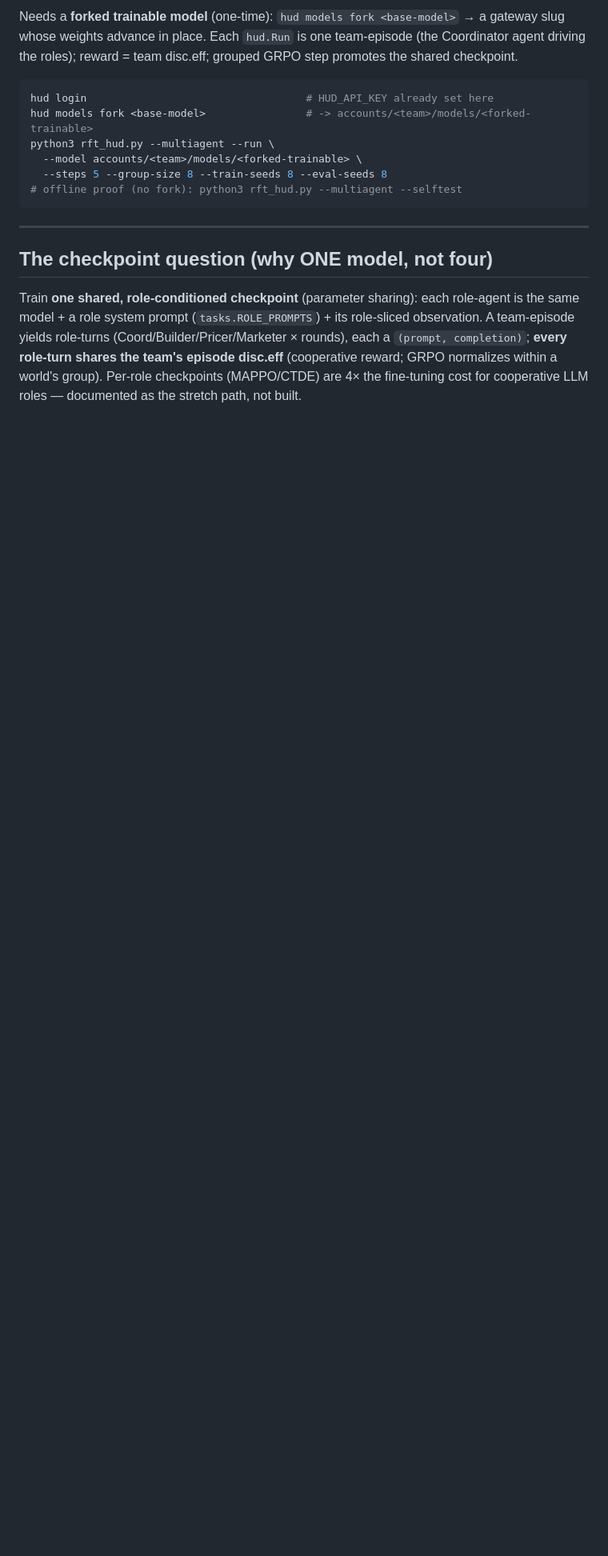
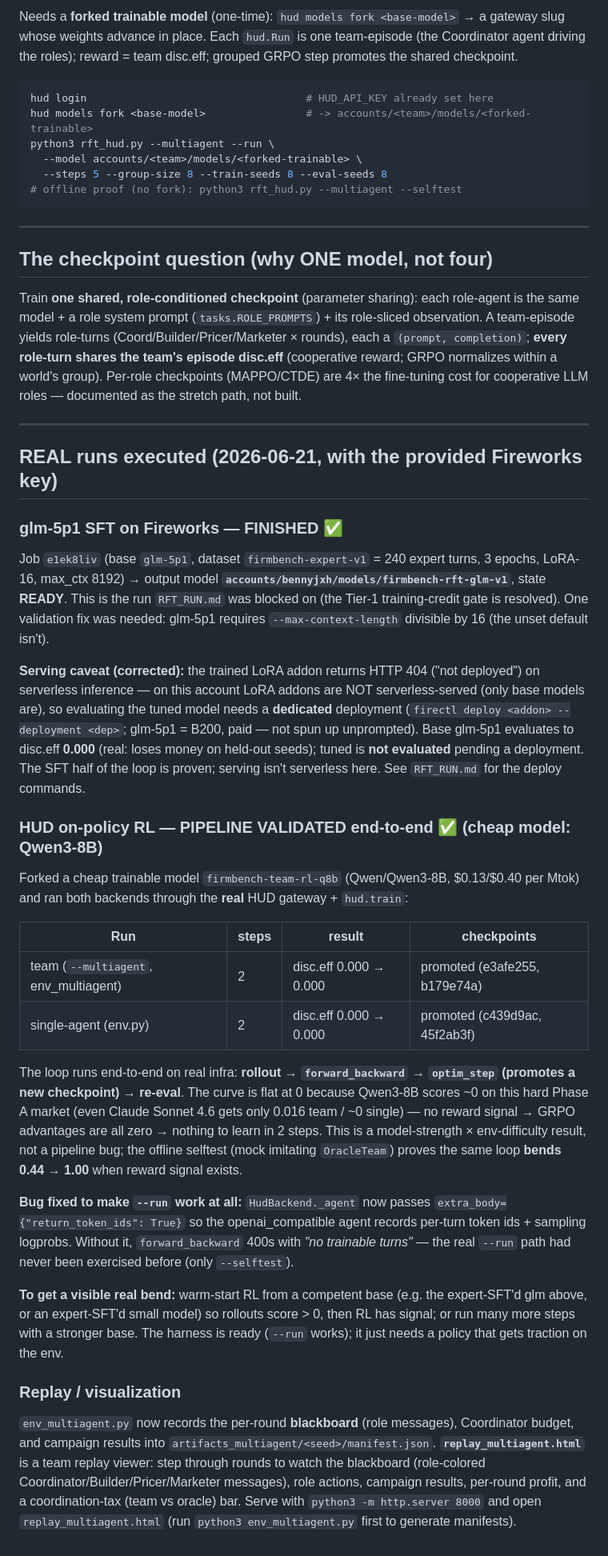
Before and after one commit to Bennyoooo/firmbench, a Markdown page: PHASE_D_RUN.md, the part around the change. Shown at 80% size. GitHub-like rendering; blank space fills up the shorter version.

```diff
--- a/PHASE_D_RUN.md
+++ b/PHASE_D_RUN.md
@@ -122,3 +122,57 @@ team-episode yields role-turns (Coord/Builder/Pricer/Marketer × rounds), each a
 `(prompt, completion)`; **every role-turn shares the team's episode disc.eff** (cooperative
 reward; GRPO normalizes within a world's group). Per-role checkpoints (MAPPO/CTDE) are 4× the
 fine-tuning cost for cooperative LLM roles — documented as the stretch path, not built.
+
+---
+
+## REAL runs executed (2026-06-21, with the provided Fireworks key)
+
+### glm-5p1 SFT on Fireworks — FINISHED ✅
+Job `e1ek8liv` (base `glm-5p1`, dataset `firmbench-expert-v1` = 240 expert turns, 3 epochs,
+LoRA-16, max_ctx 8192) → output model **`accounts/bennyjxh/models/firmbench-rft-glm-v1`**,
+state **READY**. This is the run `RFT_RUN.md` was blocked on (the Tier-1 training-credit gate
+is resolved). One validation fix was needed: glm-5p1 requires `--max-context-length`
+divisible by 16 (the unset default isn't).
+
+**Serving caveat (corrected):** the trained LoRA addon returns HTTP 404 ("not deployed") on
+serverless inference — on this account LoRA addons are NOT serverless-served (only base
+models are), so evaluating the tuned model needs a **dedicated** deployment
+(`firectl deploy <addon> --deployment <dep>`; glm-5p1 = B200, paid — not spun up unprompted).
+Base glm-5p1 evaluates to disc.eff **0.000** (real: loses money on held-out seeds); tuned is
+**not evaluated** pending a deployment. The SFT half of the loop is proven; serving isn't
+serverless here. See `RFT_RUN.md` for the deploy commands.
+
+### HUD on-policy RL — PIPELINE VALIDATED end-to-end ✅ (cheap model: Qwen3-8B)
+Forked a cheap trainable model `firmbench-team-rl-q8b` (Qwen/Qwen3-8B, $0.13/$0.40 per Mtok)
+and ran both backends through the **real** HUD gateway + `hud.train`:
+
+| Run | steps | result | checkpoints |
+|---|---|---|---|
+| team (`--multiagent`, env_multiagent) | 2 | disc.eff 0.000 → 0.000 | promoted (e3afe255, b179e74a) |
+| single-agent (env.py) | 2 | disc.eff 0.000 → 0.000 | promoted (c439d9ac, 45f2ab3f) |
+
+The loop runs end-to-end on real infra: **rollout → `forward_backward` → `optim_step`
+(promotes a new checkpoint) → re-eval**. The curve is flat at 0 because Qwen3-8B scores ~0
+on this hard Phase A market (even Claude Sonnet 4.6 gets only 0.016 team / ~0 single) — no
+reward signal → GRPO advantages are all zero → nothing to learn in 2 steps. This is a
+model-strength × env-difficulty result, not a pipeline bug; the offline selftest (mock
+imitating `OracleTeam`) proves the same loop **bends 0.44 → 1.00** when reward signal exists.
+
+**Bug fixed to make `--run` work at all:** `HudBackend._agent` now passes
+`extra_body={"return_token_ids": True}` so the openai_compatible agent records per-turn token
+ids + sampling logprobs. Without it, `forward_backward` 400s with *"no trainable turns"* — the
+real `--run` path had never been exercised before (only `--selftest`).
+
+**To get a visible real bend:** warm-start RL from a competent base (e.g. the expert-SFT'd
+glm above, or an expert-SFT'd small model) so rollouts score > 0, then RL has signal; or run
+many more steps with a stronger base. The harness is ready (`--run` works); it just needs a
+policy that gets traction on the env.
+
+### Replay / visualization
+`env_multiagent.py` now records the per-round **blackboard** (role messages), Coordinator
+budget, and campaign results into `artifacts_multiagent/<seed>/manifest.json`.
+**`replay_multiagent.html`** is a team replay viewer: step through rounds to watch the
+blackboard (role-colored Coordinator/Builder/Pricer/Marketer messages), role actions,
+campaign results, per-round profit, and a coordination-tax (team vs oracle) bar. Serve with
+`python3 -m http.server 8000` and open `replay_multiagent.html` (run `python3 env_multiagent.py`
+first to generate manifests).
```
Also changed, not shown: RFT_RUN.md (+40 -2 lines).
